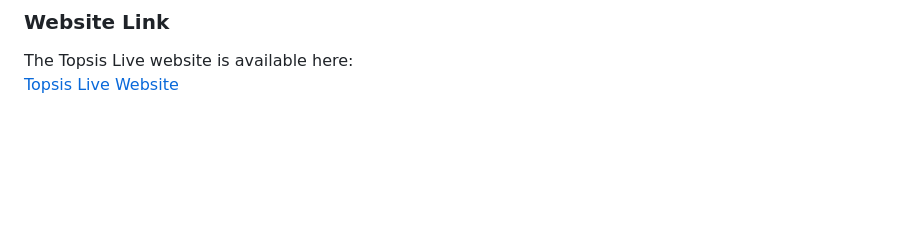
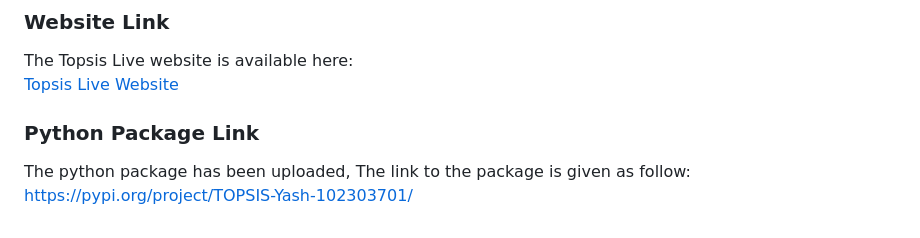
Before and after one commit to YashKumarSharma646/topsis-web, a Markdown page: README.md, the part around the change. Rendered like a GitHub page; blank space fills up the shorter version.

Commit message:
Add Python package link to README
Added link to the Python package for Topsis.

```diff
--- a/README.md
+++ b/README.md
@@ -104,3 +104,8 @@ This approach ensures both **theoretical correctness** and **practical applicabi
 ### Website Link
 The Topsis Live website is available here:
 [Topsis Live Website](https://topsis-web-jhxp.onrender.com)
+
+### Python Package Link
+The python package has been uploaded,
+The link to the package is given as follow:
+https://pypi.org/project/TOPSIS-Yash-102303701/
```
